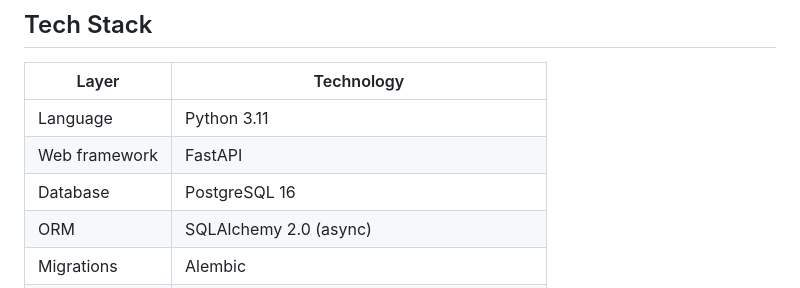
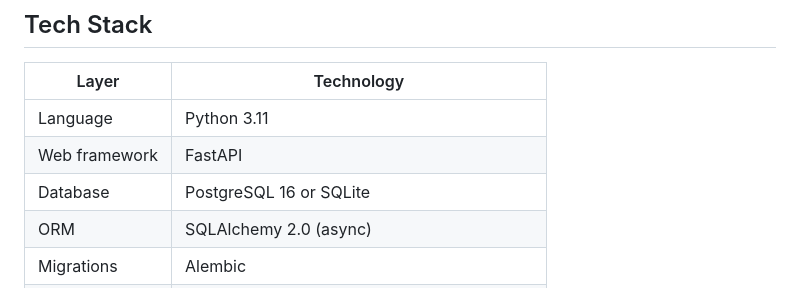
Before and after one commit to SquidBytes/LightningROD, a Markdown page: docs/index.md, the part around the change. GitHub-like rendering.

Commit message:
docs: doc site updated with sqlite option

```diff
--- a/docs/index.md
+++ b/docs/index.md
@@ -71,7 +71,7 @@ The app will be available at `http://localhost:8000`. See [Installation](getting
 |-------|-----------|
 | Language | Python 3.11 |
 | Web framework | FastAPI |
-| Database | PostgreSQL 16 |
+| Database | PostgreSQL 16 or SQLite |
 | ORM | SQLAlchemy 2.0 (async) |
 | Migrations | Alembic |
 | Templates | Jinja2 |
```
